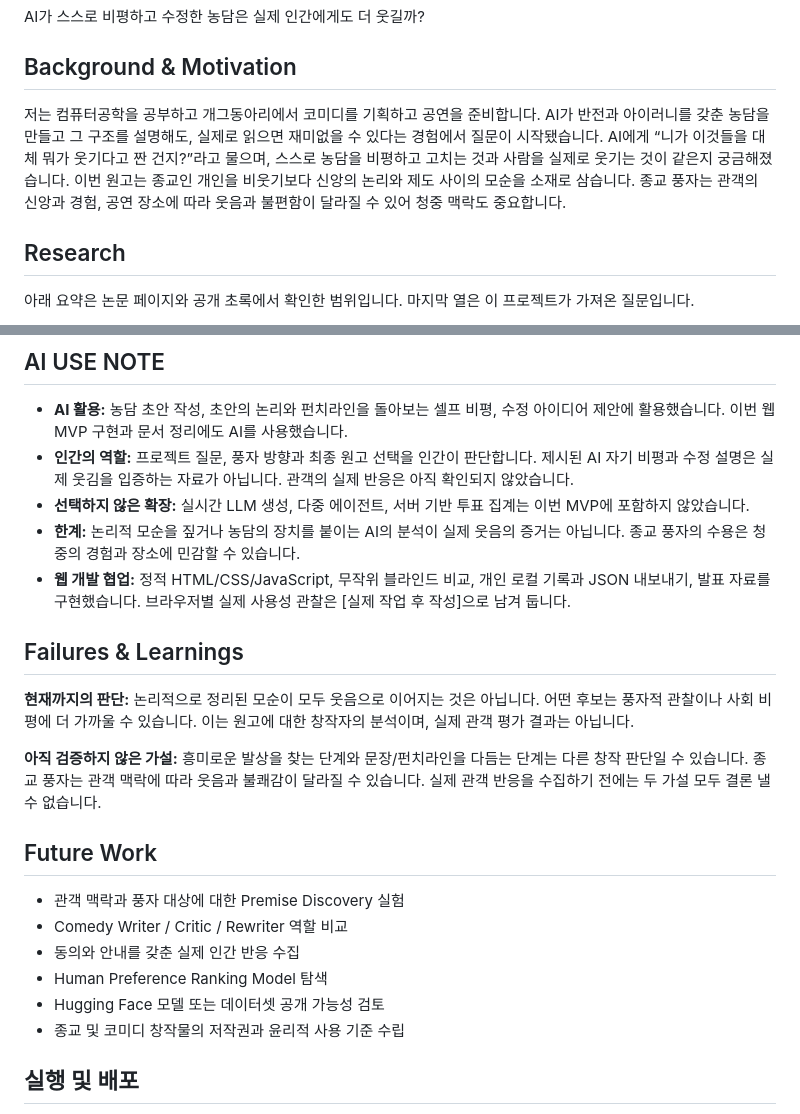
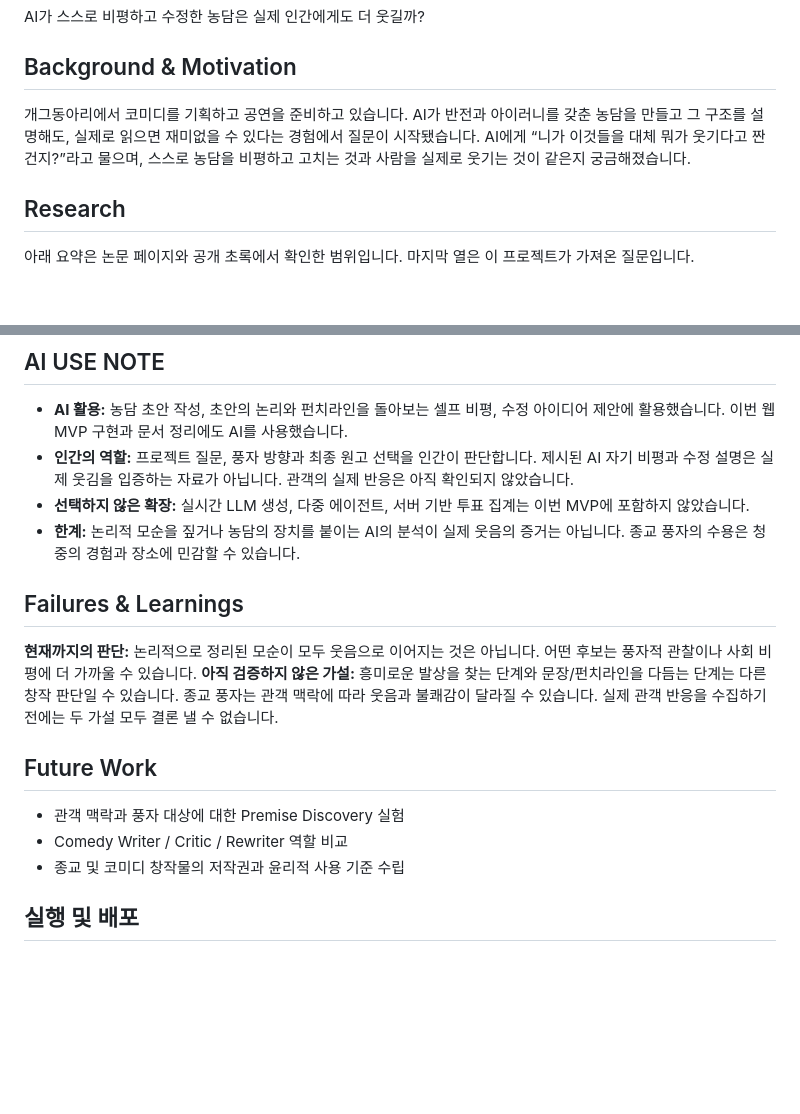
Before and after one commit to cheeze-hyeon/web-programing, a Markdown page: README.md, 2 parts joined by grey strips. Drawn GitHub-style; blank space fills up the shorter version.

Commit message:
docs: README.md 수정

```diff
--- a/README.md
+++ b/README.md
@@ -8,7 +8,7 @@ AI가 스스로 비평하고 수정한 농담은 실제 인간에게도 더 웃
 
 ## Background & Motivation
 
-저는 컴퓨터공학을 공부하고 개그동아리에서 코미디를 기획하고 공연을 준비합니다. AI가 반전과 아이러니를 갖춘 농담을 만들고 그 구조를 설명해도, 실제로 읽으면 재미없을 수 있다는 경험에서 질문이 시작됐습니다. AI에게 “니가 이것들을 대체 뭐가 웃기다고 짠 건지?”라고 물으며, 스스로 농담을 비평하고 고치는 것과 사람을 실제로 웃기는 것이 같은지 궁금해졌습니다. 이번 원고는 종교인 개인을 비웃기보다 신앙의 논리와 제도 사이의 모순을 소재로 삼습니다. 종교 풍자는 관객의 신앙과 경험, 공연 장소에 따라 웃음과 불편함이 달라질 수 있어 청중 맥락도 중요합니다.
+개그동아리에서 코미디를 기획하고 공연을 준비하고 있습니다. AI가 반전과 아이러니를 갖춘 농담을 만들고 그 구조를 설명해도, 실제로 읽으면 재미없을 수 있다는 경험에서 질문이 시작됐습니다. AI에게 “니가 이것들을 대체 뭐가 웃기다고 짠 건지?”라고 물으며, 스스로 농담을 비평하고 고치는 것과 사람을 실제로 웃기는 것이 같은지 궁금해졌습니다.
 
 ## Research
 
@@ -32,21 +32,16 @@ AI가 스스로 비평하고 수정한 농담은 실제 인간에게도 더 웃
 - **인간의 역할:** 프로젝트 질문, 풍자 방향과 최종 원고 선택을 인간이 판단합니다. 제시된 AI 자기 비평과 수정 설명은 실제 웃김을 입증하는 자료가 아닙니다. 관객의 실제 반응은 아직 확인되지 않았습니다.
 - **선택하지 않은 확장:** 실시간 LLM 생성, 다중 에이전트, 서버 기반 투표 집계는 이번 MVP에 포함하지 않았습니다.
 - **한계:** 논리적 모순을 짚거나 농담의 장치를 붙이는 AI의 분석이 실제 웃음의 증거는 아닙니다. 종교 풍자의 수용은 청중의 경험과 장소에 민감할 수 있습니다.
-- **웹 개발 협업:** 정적 HTML/CSS/JavaScript, 무작위 블라인드 비교, 개인 로컬 기록과 JSON 내보내기, 발표 자료를 구현했습니다. 브라우저별 실제 사용성 관찰은 [실제 작업 후 작성]으로 남겨 둡니다.
 
 ## Failures & Learnings
 
-**현재까지의 판단:** 논리적으로 정리된 모순이 모두 웃음으로 이어지는 것은 아닙니다. 어떤 후보는 풍자적 관찰이나 사회 비평에 더 가까울 수 있습니다. 이는 원고에 대한 창작자의 분석이며, 실제 관객 평가 결과는 아닙니다.
-
+**현재까지의 판단:** 논리적으로 정리된 모순이 모두 웃음으로 이어지는 것은 아닙니다. 어떤 후보는 풍자적 관찰이나 사회 비평에 더 가까울 수 있습니다.
 **아직 검증하지 않은 가설:** 흥미로운 발상을 찾는 단계와 문장/펀치라인을 다듬는 단계는 다른 창작 판단일 수 있습니다. 종교 풍자는 관객 맥락에 따라 웃음과 불쾌감이 달라질 수 있습니다. 실제 관객 반응을 수집하기 전에는 두 가설 모두 결론 낼 수 없습니다.
 
 ## Future Work
 
 - 관객 맥락과 풍자 대상에 대한 Premise Discovery 실험
 - Comedy Writer / Critic / Rewriter 역할 비교
-- 동의와 안내를 갖춘 실제 인간 반응 수집
-- Human Preference Ranking Model 탐색
-- Hugging Face 모델 또는 데이터셋 공개 가능성 검토
 - 종교 및 코미디 창작물의 저작권과 윤리적 사용 기준 수립
 
 ## 실행 및 배포
```
